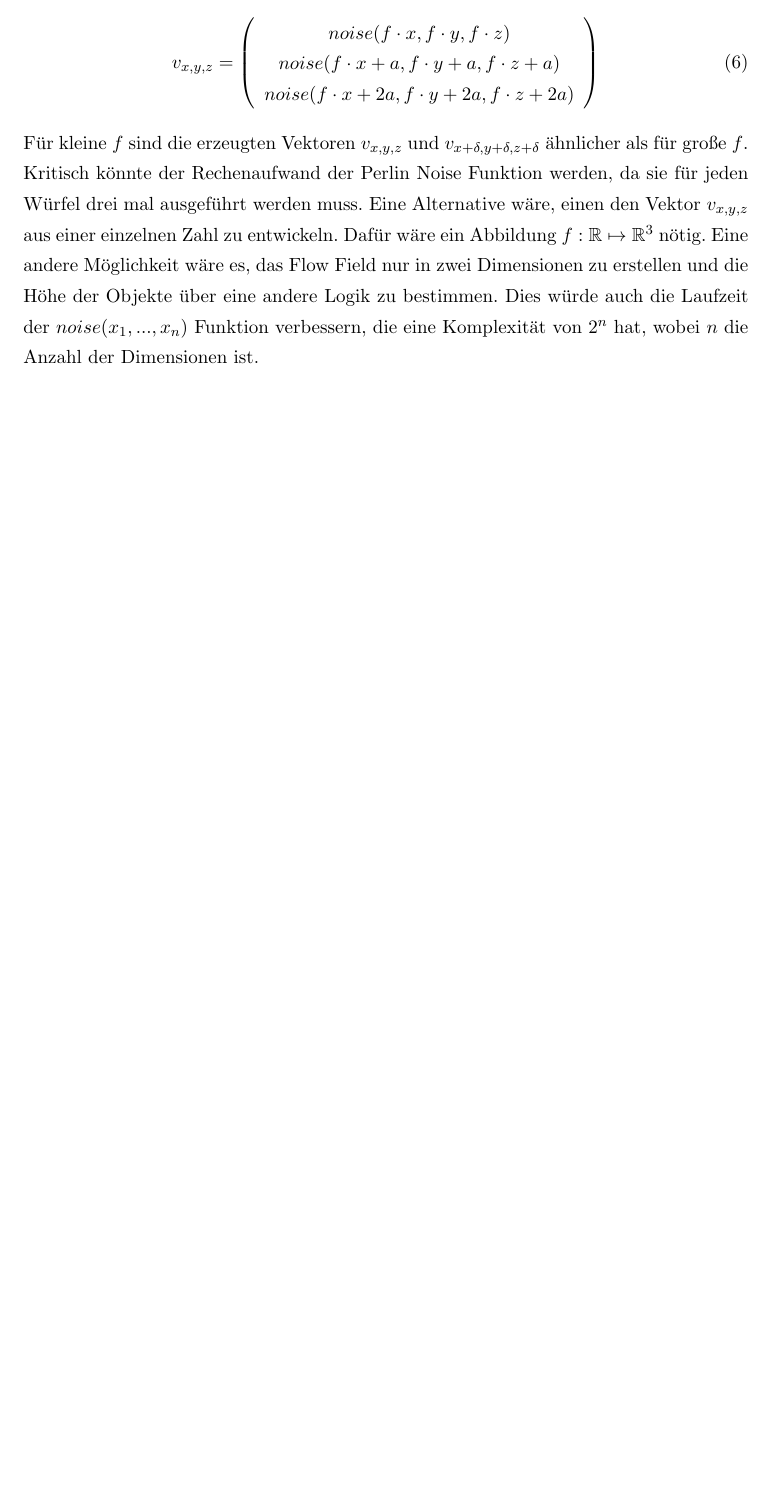
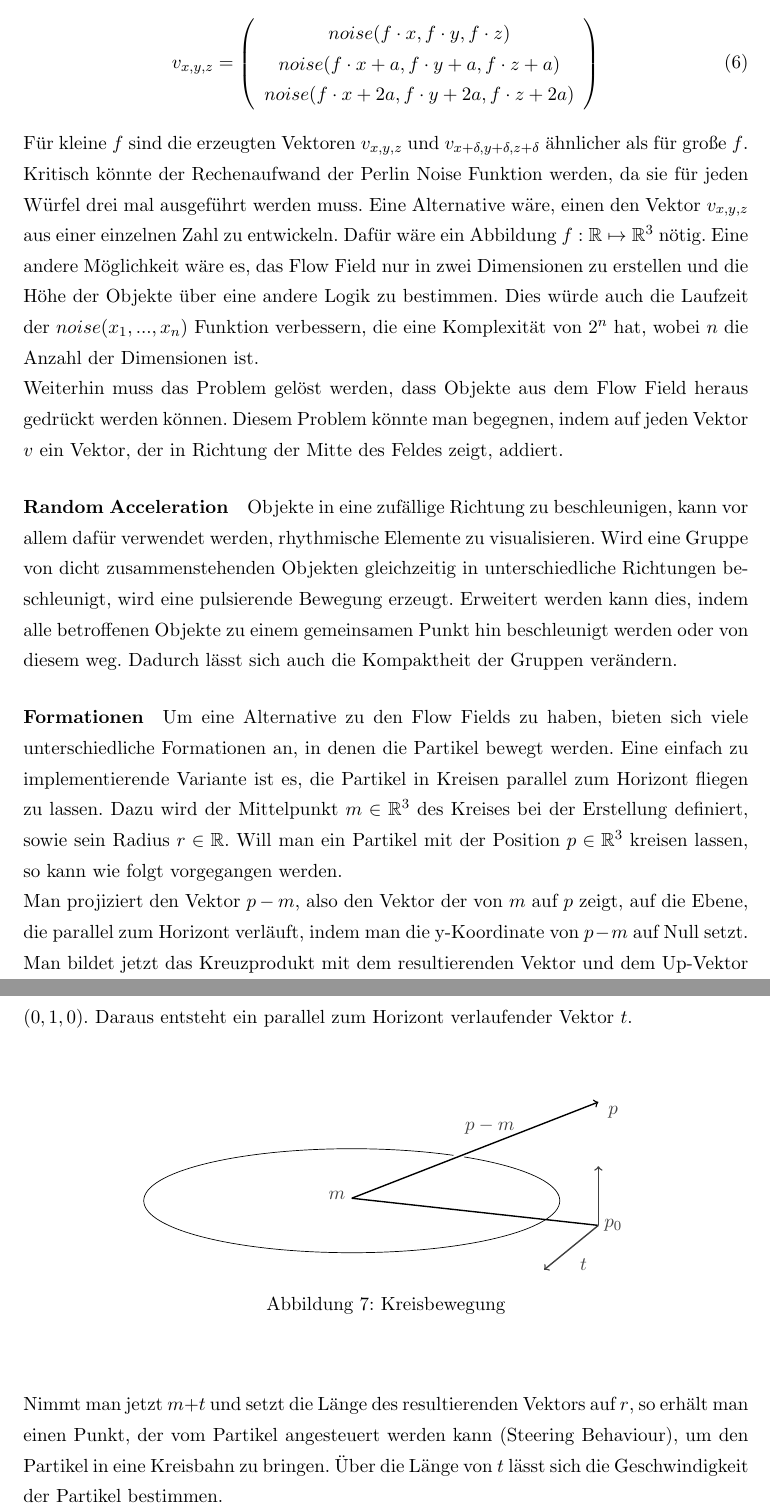
Before and after one commit to Bluemi/audio_analyse_visualisization, a LaTeX document (audio_analyse_und_visualisierung.tex): part of page 23 of 29 before the commit and two parts of pages 23 and 24 of 29 after it, the two joined at a grey line, cut so that both start at the same text, the shorter picture padded with empty space. Compiled offline with pdfLaTeX.

Commit message:
+Kreisbahn

```diff
--- a/audio_analyse_und_visualisierung.tex
+++ b/audio_analyse_und_visualisierung.tex
@@ -399,7 +400,49 @@ noise(f \cdot x+2a, f \cdot y+2a, f \cdot z+2a)
 \right)
 \end{align}
 \noindent
-Für kleine $f$ sind die erzeugten Vektoren $v_{x, y, z}$ und $v_{x+\delta, y+\delta, z+\delta}$ ähnlicher als für große $f$. Kritisch könnte der Rechenaufwand der Perlin Noise Funktion werden, da sie für jeden Würfel drei mal ausgeführt werden muss. Eine Alternative wäre, einen den Vektor $v_{x, y, z}$ aus einer einzelnen Zahl zu entwickeln. Dafür wäre ein Abbildung $f: \mathbb{R} \mapsto \mathbb{R}^3$ nötig. Eine andere Möglichkeit wäre es, das Flow Field nur in zwei Dimensionen zu erstellen und die Höhe der Objekte über eine andere Logik zu bestimmen. Dies würde auch die Laufzeit der $noise(x_1, ..., x_n)$ Funktion verbessern, die eine Komplexität von $2^n$ hat, wobei $n$ die Anzahl der Dimensionen ist.
+Für kleine $f$ sind die erzeugten Vektoren $v_{x, y, z}$ und $v_{x+\delta, y+\delta, z+\delta}$ ähnlicher als für große $f$. Kritisch könnte der Rechenaufwand der Perlin Noise Funktion werden, da sie für jeden Würfel drei mal ausgeführt werden muss. Eine Alternative wäre, einen den Vektor $v_{x, y, z}$ aus einer einzelnen Zahl zu entwickeln. Dafür wäre ein Abbildung $f: \mathbb{R} \mapsto \mathbb{R}^3$ nötig. Eine andere Möglichkeit wäre es, das Flow Field nur in zwei Dimensionen zu erstellen und die Höhe der Objekte über eine andere Logik zu bestimmen. Dies würde auch die Laufzeit der $noise(x_1, ..., x_n)$ Funktion verbessern, die eine Komplexität von $2^n$ hat, wobei $n$ die Anzahl der Dimensionen ist.\\
+Weiterhin muss das Problem gelöst werden, dass Objekte aus dem Flow Field heraus gedrückt werden können. Diesem Problem könnte man begegnen, indem auf jeden Vektor $v$ ein Vektor, der in Richtung der Mitte des Feldes zeigt, addiert.
+
+\paragraph{Random Acceleration}
+Objekte in eine zufällige Richtung zu beschleunigen, kann vor allem dafür verwendet werden, rhythmische Elemente zu visualisieren. Wird eine Gruppe von dicht zusammenstehenden Objekten gleichzeitig in unterschiedliche Richtungen beschleunigt, wird eine pulsierende Bewegung erzeugt. Erweitert werden kann dies, indem alle betroffenen Objekte zu einem gemeinsamen Punkt hin beschleunigt werden oder von diesem weg. Dadurch lässt sich auch die Kompaktheit der Gruppen verändern.
+
+\paragraph{Formationen}
+Um eine Alternative zu den Flow Fields zu haben, bieten sich viele unterschiedliche Formationen an, in denen die Partikel bewegt werden. Eine einfach zu implementierende Variante ist es, die Partikel in Kreisen parallel zum Horizont fliegen zu lassen. Dazu wird der Mittelpunkt $m \in \mathbb{R}^3$ des Kreises bei der Erstellung definiert, sowie sein Radius $r \in \mathbb{R}$.
+Will man ein Partikel mit der Position $p \in \mathbb{R}^3$ kreisen lassen, so kann wie folgt vorgegangen werden.\\
+Man projiziert den Vektor $p - m$, also den Vektor der von $m$ auf $p$ zeigt, auf die Ebene, die parallel zum Horizont verläuft, indem man die y-Koordinate von $p - m$ auf Null setzt. Man bildet jetzt das Kreuzprodukt mit dem resultierenden Vektor und dem Up-Vektor $(0, 1, 0)$. Daraus entsteht ein parallel zum Horizont verlaufender Vektor $t$.
+\begin{center}
+\begin{figure}[h!]
+\centering
+\vspace{20pt}
+\begin{tikzpicture}
+
+
+\draw (0,0) ellipse (120pt and 30pt);
+
+\filldraw[white] (2.17, 0.9) circle (3pt);
+
+%\filldraw (0, 0.05) circle (1pt and 0.4pt);
+\draw[thick,->] (0,0.05) -- (5,2);
+\node[darkgray] at (2.8,1.5) {$p-m$};
+
+\node[darkgray] at (-0.3,0.1) {$m$};
+\node[darkgray] at (5.3,1.8) {$p$};
+
+\draw[thick] (0,0.05) -- (5,-0.5);
+\node[darkgray] at (5.3,-0.5) {$p_0$};
+
+\draw[darkgray,thick,->] (5,-0.5) -- (5,0.7);
+
+\draw[darkgray,thick,->] (5,-0.5) -- (3.9,-1.4);
+\node[darkgray] at (4.7,-1.3) {$t$};
+
+\end{tikzpicture}
+\caption[Kreisbewegung]{Kreisbewegung}
+\end{figure}
+\end{center}
+
+\noindent
+Nimmt man jetzt $m+t$ und setzt die Länge des resultierenden Vektors auf $r$, so erhält man einen Punkt, der vom Partikel angesteuert werden kann (Steering Behaviour), um den Partikel in eine Kreisbahn zu bringen. Über die Länge von $t$ lässt sich die Geschwindigkeit der Partikel bestimmen.
 
 \newpage
 \subsubsection{Größe}
```
Also changed, not shown: audio_analyse_und_visualisierung.tex (17 more changed lines).
